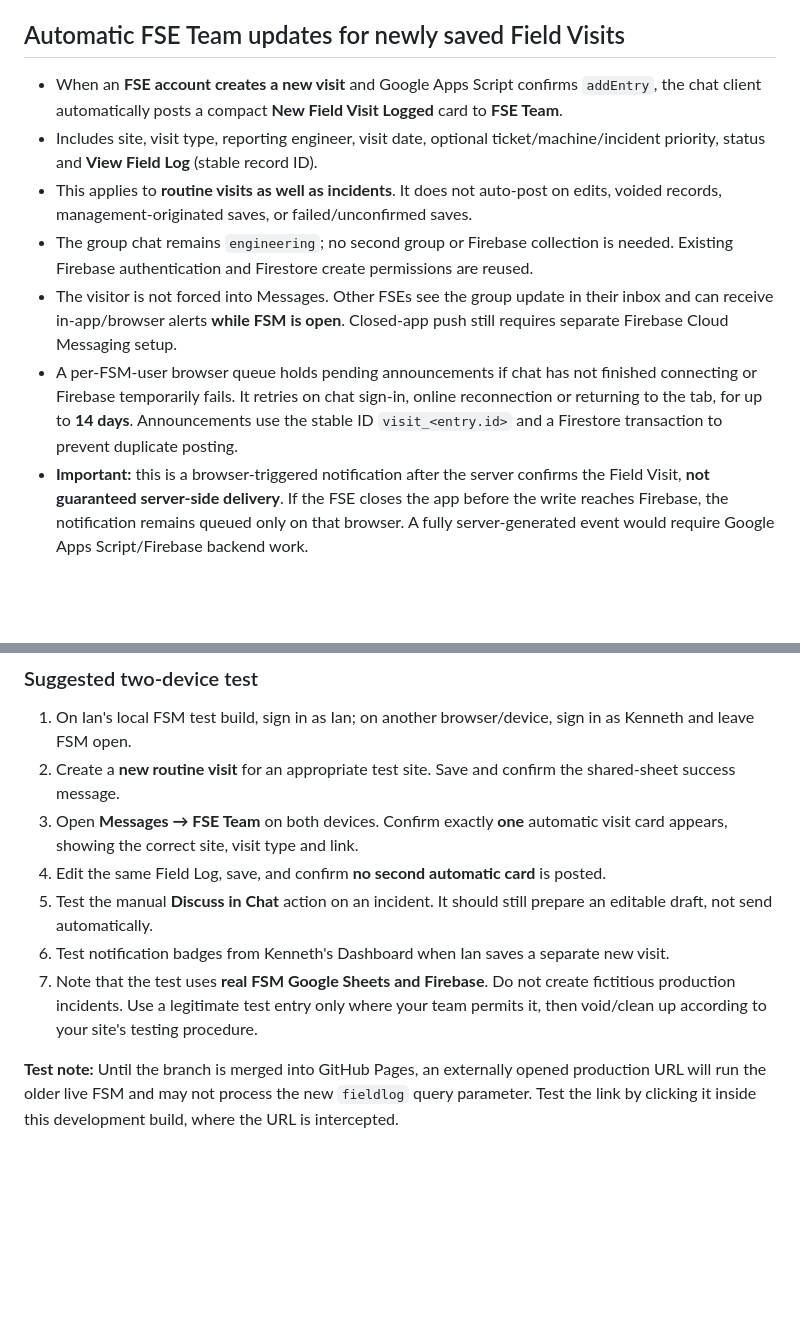
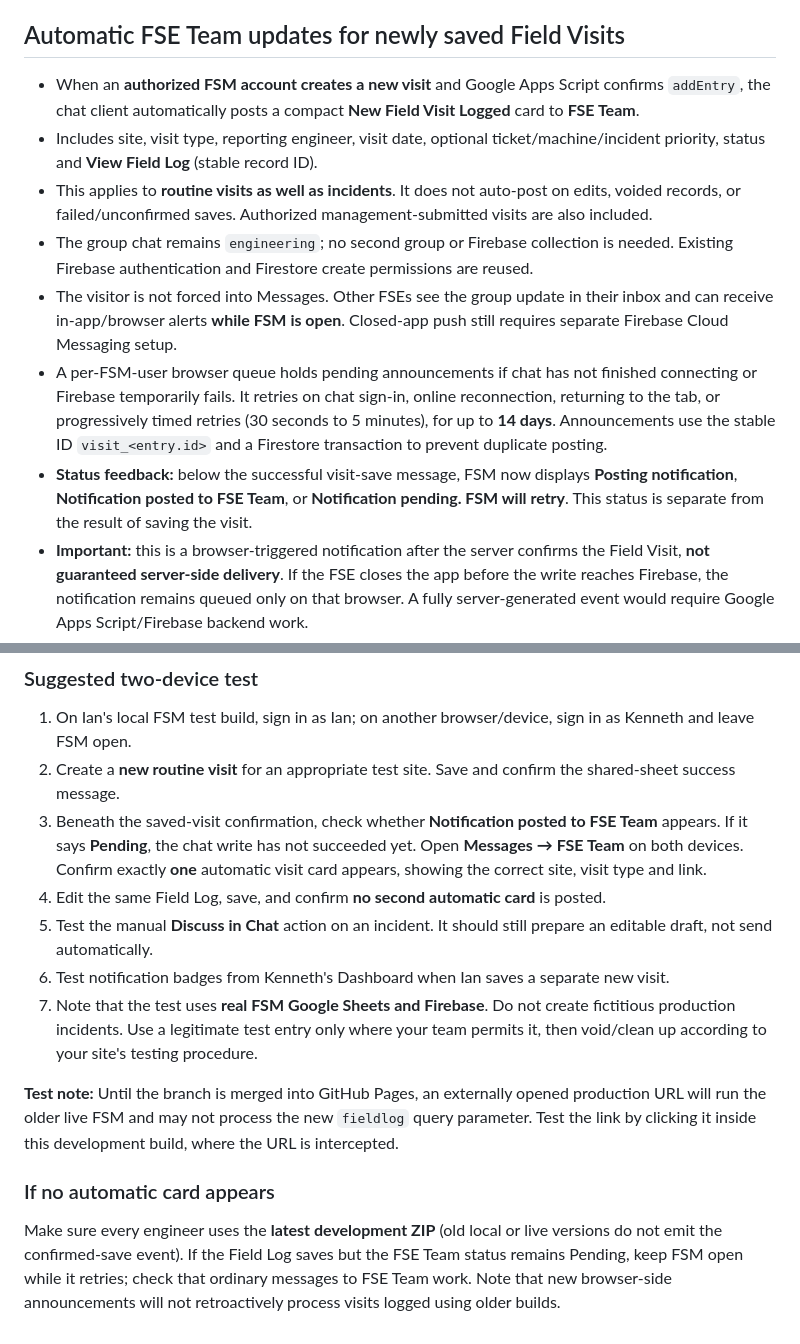
Before and after one commit to fieldopexa/io, a Markdown page: RUN-LOCAL-TEST.md, 2 parts joined by grey strips. Drawn GitHub-style; blank space fills up the shorter version.

Commit message:
Document visit notification status, timed retries and distinction from manual Discuss in Chat

```diff
--- a/RUN-LOCAL-TEST.md
+++ b/RUN-LOCAL-TEST.md
@@ -43,12 +43,13 @@
 **Manual Discuss in Chat:** Engineers may edit or cancel the incident draft before sending. That button still does **not** auto-send.
 
 ## Automatic FSE Team updates for newly saved Field Visits
-- When an **FSE account creates a new visit** and Google Apps Script confirms `addEntry`, the chat client automatically posts a compact **New Field Visit Logged** card to **FSE Team**.
+- When an **authorized FSM account creates a new visit** and Google Apps Script confirms `addEntry`, the chat client automatically posts a compact **New Field Visit Logged** card to **FSE Team**.
 - Includes site, visit type, reporting engineer, visit date, optional ticket/machine/incident priority, status and **View Field Log** (stable record ID).
-- This applies to **routine visits as well as incidents**. It does not auto-post on edits, voided records, management-originated saves, or failed/unconfirmed saves.
+- This applies to **routine visits as well as incidents**. It does not auto-post on edits, voided records, or failed/unconfirmed saves. Authorized management-submitted visits are also included.
 - The group chat remains `engineering`; no second group or Firebase collection is needed. Existing Firebase authentication and Firestore create permissions are reused.
 - The visitor is not forced into Messages. Other FSEs see the group update in their inbox and can receive in-app/browser alerts **while FSM is open**. Closed-app push still requires separate Firebase Cloud Messaging setup.
-- A per-FSM-user browser queue holds pending announcements if chat has not finished connecting or Firebase temporarily fails. It retries on chat sign-in, online reconnection or returning to the tab, for up to **14 days**. Announcements use the stable ID `visit_<entry.id>` and a Firestore transaction to prevent duplicate posting.
+- A per-FSM-user browser queue holds pending announcements if chat has not finished connecting or Firebase temporarily fails. It retries on chat sign-in, online reconnection, returning to the tab, or progressively timed retries (30 seconds to 5 minutes), for up to **14 days**. Announcements use the stable ID `visit_<entry.id>` and a Firestore transaction to prevent duplicate posting.
+- **Status feedback:** below the successful visit-save message, FSM now displays **Posting notification**, **Notification posted to FSE Team**, or **Notification pending. FSM will retry**. This status is separate from the result of saving the visit.
 - **Important:** this is a browser-triggered notification after the server confirms the Field Visit, **not guaranteed server-side delivery**. If the FSE closes the app before the write reaches Firebase, the notification remains queued only on that browser. A fully server-generated event would require Google Apps Script/Firebase backend work.
 - **Access restriction:** the summary is visible in FSE Team, but the link only opens a Field Log that the recipient's existing FSM account is authorized to read.
 - **No additional Apps Script deployment or Firestore rules publish is required** for this feature, assuming FSE Team messaging already works.
@@ -56,7 +57,7 @@
 ### Suggested two-device test
 1. On Ian's local FSM test build, sign in as Ian; on another browser/device, sign in as Kenneth and leave FSM open.
 2. Create a **new routine visit** for an appropriate test site. Save and confirm the shared-sheet success message.
-3. Open **Messages → FSE Team** on both devices. Confirm exactly **one** automatic visit card appears, showing the correct site, visit type and link.
+3. Beneath the saved-visit confirmation, check whether **Notification posted to FSE Team** appears. If it says **Pending**, the chat write has not succeeded yet. Open **Messages → FSE Team** on both devices. Confirm exactly **one** automatic visit card appears, showing the correct site, visit type and link.
 4. Edit the same Field Log, save, and confirm **no second automatic card** is posted.
 5. Test the manual **Discuss in Chat** action on an incident. It should still prepare an editable draft, not send automatically.
 6. Test notification badges from Kenneth's Dashboard when Ian saves a separate new visit.
@@ -64,3 +65,6 @@
 
 
 **Test note:** Until the branch is merged into GitHub Pages, an externally opened production URL will run the older live FSM and may not process the new `fieldlog` query parameter. Test the link by clicking it inside this development build, where the URL is intercepted.
+
+### If no automatic card appears
+Make sure every engineer uses the **latest development ZIP** (old local or live versions do not emit the confirmed-save event). If the Field Log saves but the FSE Team status remains Pending, keep FSM open while it retries; check that ordinary messages to FSE Team work. Note that new browser-side announcements will not retroactively process visits logged using older builds.
```
